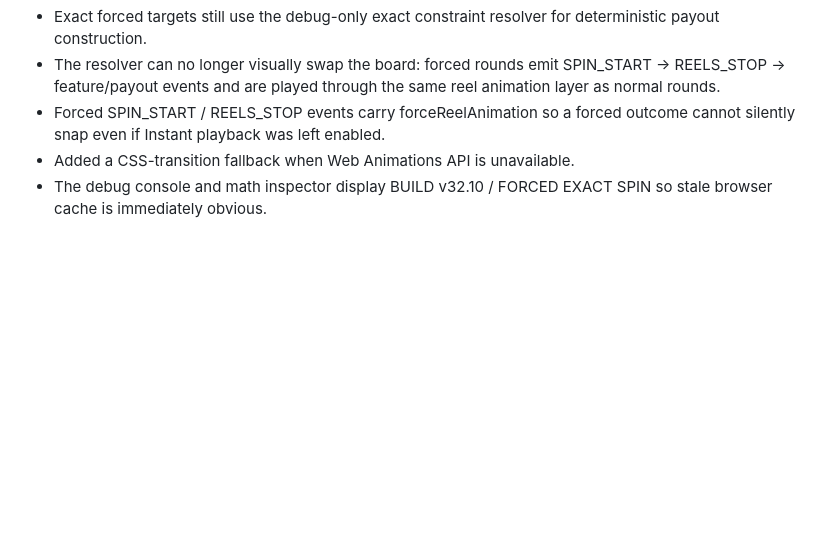
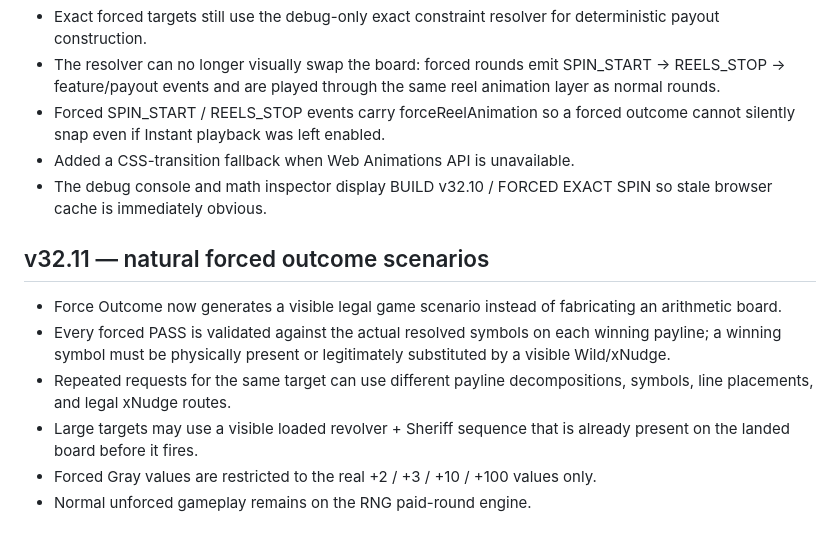
Before and after one commit to 15dfowler15-bot/gunslinger-overdrive, a Markdown page: README.md, the part around the change. Rendered like a GitHub page; blank space fills up the shorter version.

Commit message:
Document v32.11 natural forced scenarios

```diff
--- a/README.md
+++ b/README.md
@@ -60,3 +60,12 @@ When a normal surviving Split multiplier and one or more participating resolved
 - Forced SPIN_START / REELS_STOP events carry forceReelAnimation so a forced outcome cannot silently snap even if Instant playback was left enabled.
 - Added a CSS-transition fallback when Web Animations API is unavailable.
 - The debug console and math inspector display BUILD v32.10 / FORCED EXACT SPIN so stale browser cache is immediately obvious.
+
+
+## v32.11 — natural forced outcome scenarios
+- Force Outcome now generates a visible legal game scenario instead of fabricating an arithmetic board.
+- Every forced PASS is validated against the actual resolved symbols on each winning payline; a winning symbol must be physically present or legitimately substituted by a visible Wild/xNudge.
+- Repeated requests for the same target can use different payline decompositions, symbols, line placements, and legal xNudge routes.
+- Large targets may use a visible loaded revolver + Sheriff sequence that is already present on the landed board before it fires.
+- Forced Gray values are restricted to the real +2 / +3 / +10 / +100 values only.
+- Normal unforced gameplay remains on the RNG paid-round engine.
```
